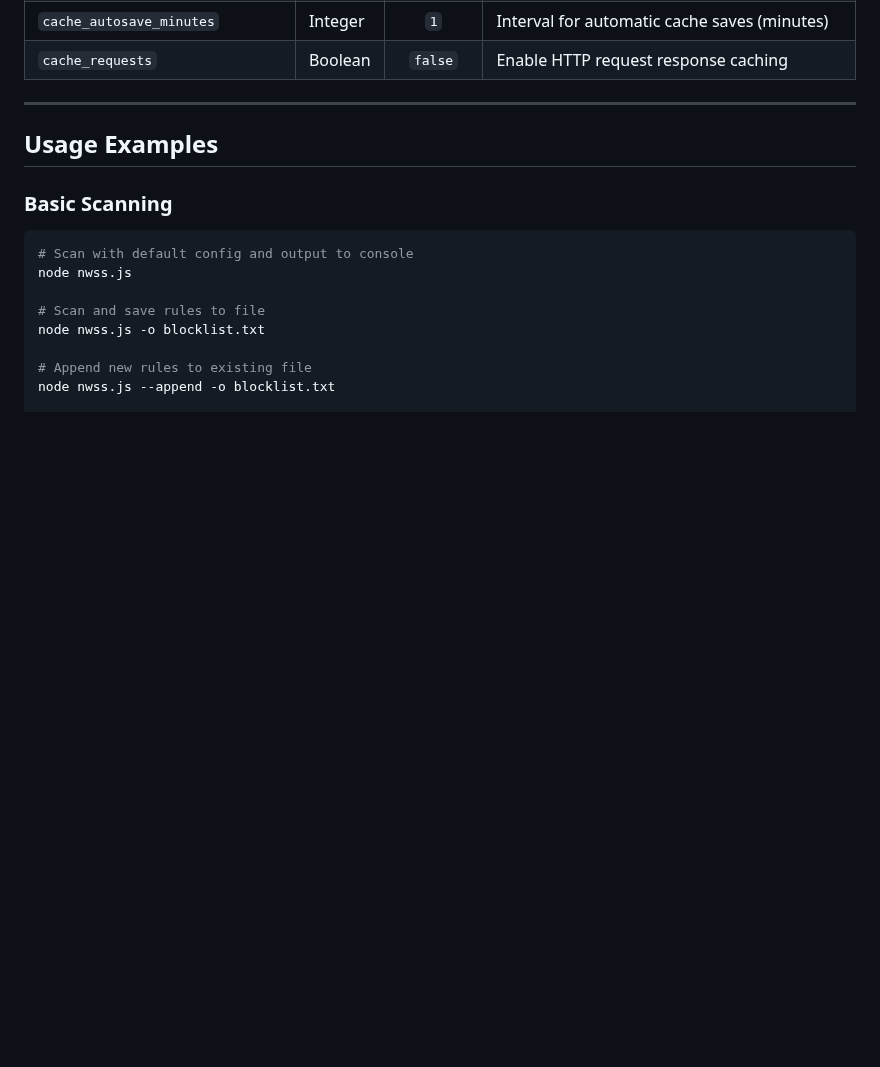
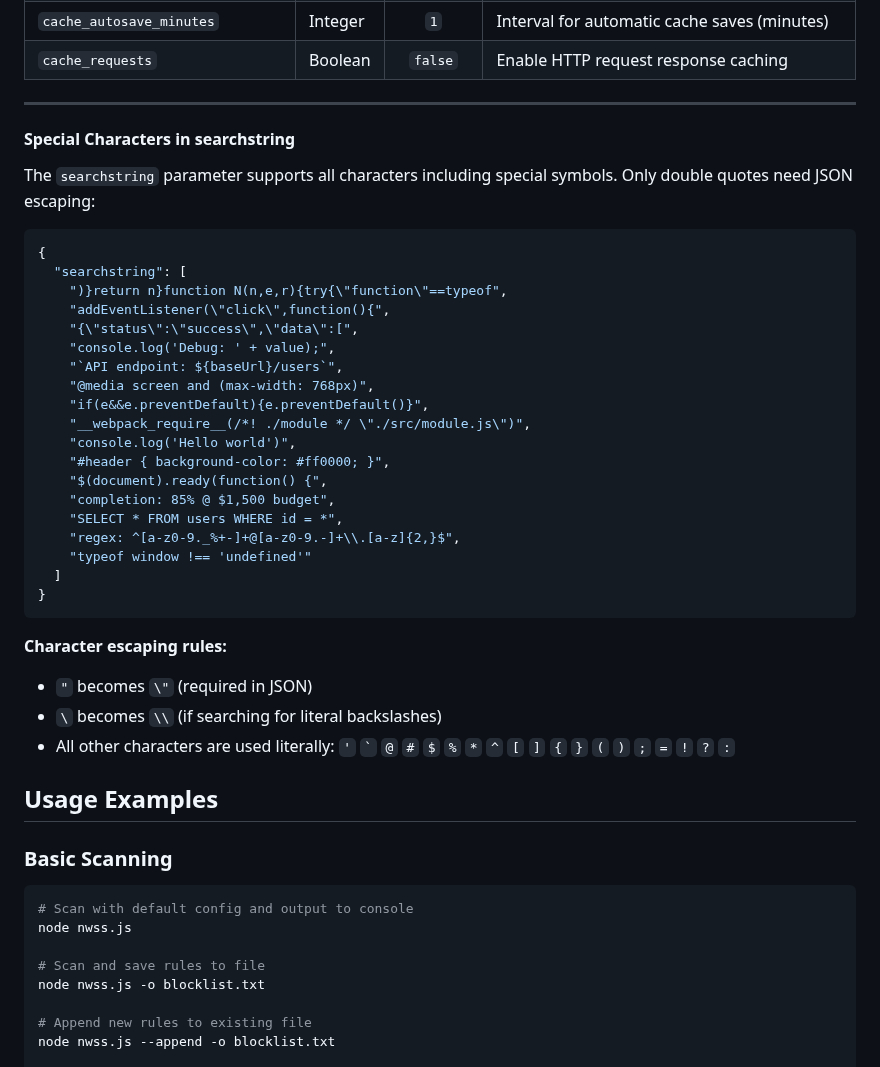
Before and after one commit to ryanbr/network-scanner, a Markdown page: README.md, the part around the change. Drawn GitHub-style; blank space fills up the shorter version.

Commit message:
Add searchstring examples to README.md

````diff
--- a/README.md
+++ b/README.md
@@ -281,6 +281,36 @@ These options go at the root level of your config.json:
 | `cache_requests`     | Boolean | `false` | Enable HTTP request response caching |
 
 ---
+#### Special Characters in searchstring
+
+The `searchstring` parameter supports all characters including special symbols. Only double quotes need JSON escaping:
+
+```json
+{
+  "searchstring": [
+    ")}return n}function N(n,e,r){try{\"function\"==typeof",
+    "addEventListener(\"click\",function(){",
+    "{\"status\":\"success\",\"data\":[",
+    "console.log('Debug: ' + value);",
+    "`API endpoint: ${baseUrl}/users`",
+    "@media screen and (max-width: 768px)",
+    "if(e&&e.preventDefault){e.preventDefault()}",
+    "__webpack_require__(/*! ./module */ \"./src/module.js\")",
+    "console.log('Hello world')",
+    "#header { background-color: #ff0000; }",
+    "$(document).ready(function() {",
+    "completion: 85% @ $1,500 budget",
+    "SELECT * FROM users WHERE id = *",
+    "regex: ^[a-z0-9._%+-]+@[a-z0-9.-]+\\.[a-z]{2,}$",
+    "typeof window !== 'undefined'"
+  ]
+}
+```
+
+**Character escaping rules:**
+- `"` becomes `\"` (required in JSON)
+- `\` becomes `\\` (if searching for literal backslashes)
+- All other characters are used literally: `'` `` ` `` `@` `#` `$` `%` `*` `^` `[` `]` `{` `}` `(` `)` `;` `=` `!` `?` `:`
 
 ## Usage Examples
 
````
